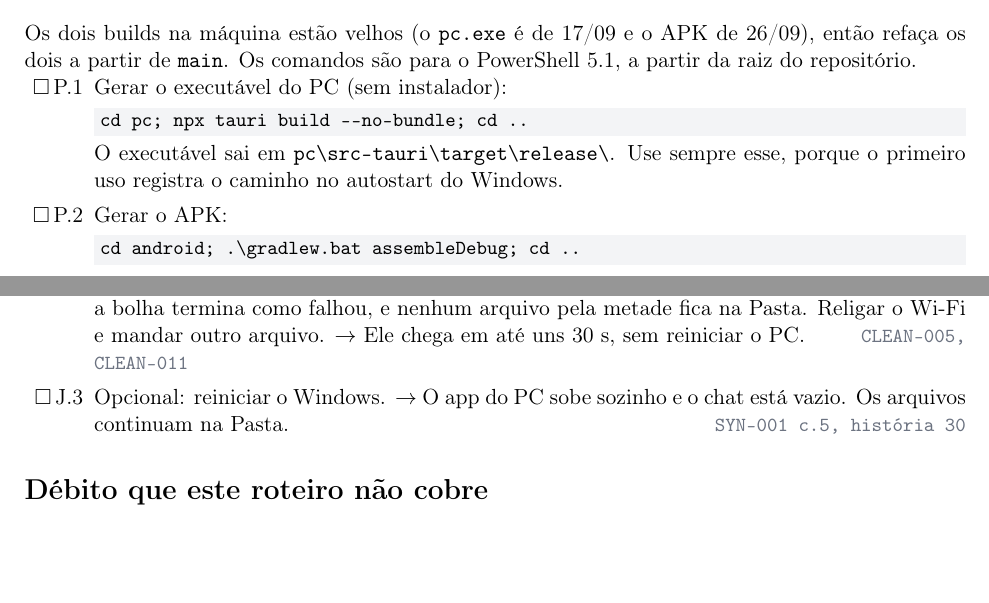
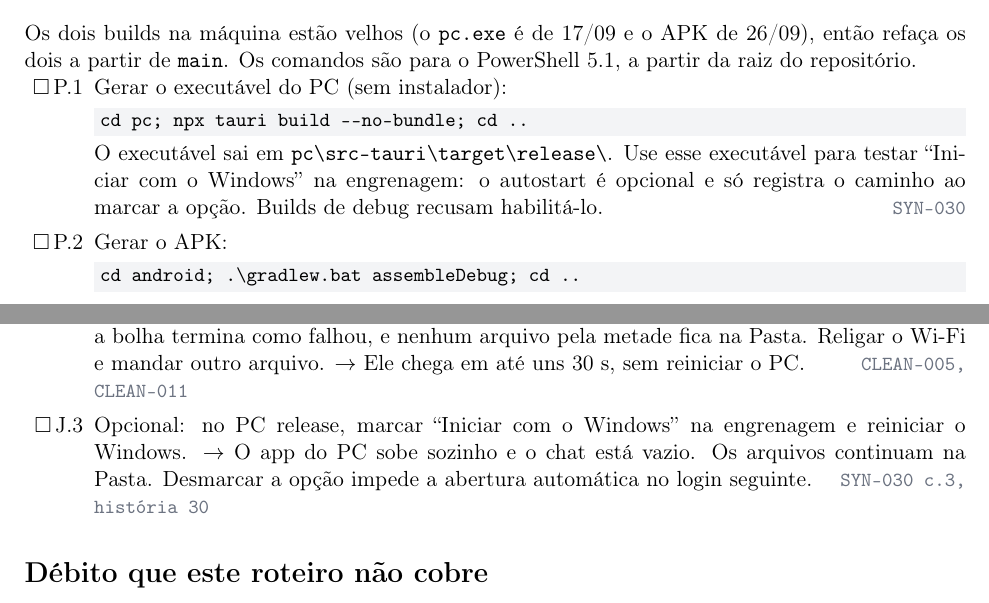
Before and after one commit to Laginho/SynchroNice, a LaTeX document (docs/relatorios/2026-09-27-walkthrough-qa.tex): two parts of pages 2 and 5 of 6, joined at a grey line, cut so that both start at the same text, the shorter picture padded with empty space. Compiled offline with pdfLaTeX.

Commit message:
docs: align autostart verification with opt-in settings (SYN-030)
Remove startup-registration assumptions from active verification instructions and document isolated access guards. Record the stage 3 documentation fix without changing code or tests.

```diff
--- a/docs/relatorios/2026-09-27-walkthrough-qa.tex
+++ b/docs/relatorios/2026-09-27-walkthrough-qa.tex
@@ -69,8 +69,9 @@ o PowerShell 5.1, a partir da raiz do repositório.
   \item Gerar o executável do PC (sem instalador):
         \cmd{cd pc; npx tauri build -{}-no-bundle; cd ..}
         O executável sai em \texttt{pc\textbackslash src-tauri\textbackslash target\textbackslash release\textbackslash}.
-        Use sempre esse, porque o primeiro uso registra o caminho no autostart
-        do Windows.
+        Use esse executável para testar ``Iniciar com o Windows'' na engrenagem:
+        o autostart é opcional e só registra o caminho ao marcar a opção.
+        Builds de debug recusam habilitá-lo. \fonte{SYN-030}
   \item Gerar o APK:
         \cmd{cd android; .\textbackslash gradlew.bat assembleDebug; cd ..}
   \item No celular, ligar a \emph{Depuração USB} (Opções do desenvolvedor),
@@ -312,9 +313,11 @@ celular para o PC, para ver a bolha à esquerda nos dois.
         nenhum arquivo pela metade fica na Pasta. Religar o Wi-Fi e mandar
         outro arquivo. $\rightarrow$ Ele chega em até uns 30 s, sem reiniciar
         o PC. \fonte{CLEAN-005, CLEAN-011}
-  \item Opcional: reiniciar o Windows. $\rightarrow$ O app do PC sobe sozinho
-        e o chat está vazio. Os arquivos continuam na Pasta.
-        \fonte{SYN-001 c.5, história 30}
+  \item Opcional: no PC release, marcar ``Iniciar com o Windows'' na
+        engrenagem e reiniciar o Windows. $\rightarrow$ O app do PC sobe sozinho
+        e o chat está vazio. Os arquivos continuam na Pasta. Desmarcar a opção
+        impede a abertura automática no login seguinte.
+        \fonte{SYN-030 c.3, história 30}
 \end{passos}
 
 \section*{Débito que este roteiro não cobre}
```
Also changed, not shown: docs/pr-3-review-follow-up.md (+4 -3 lines), .scratch/android/issues/21-SYN-030-pc-iniciar-com-o-windows.md, .scratch/core/spec.md, .scratch/qa/spec.md.
